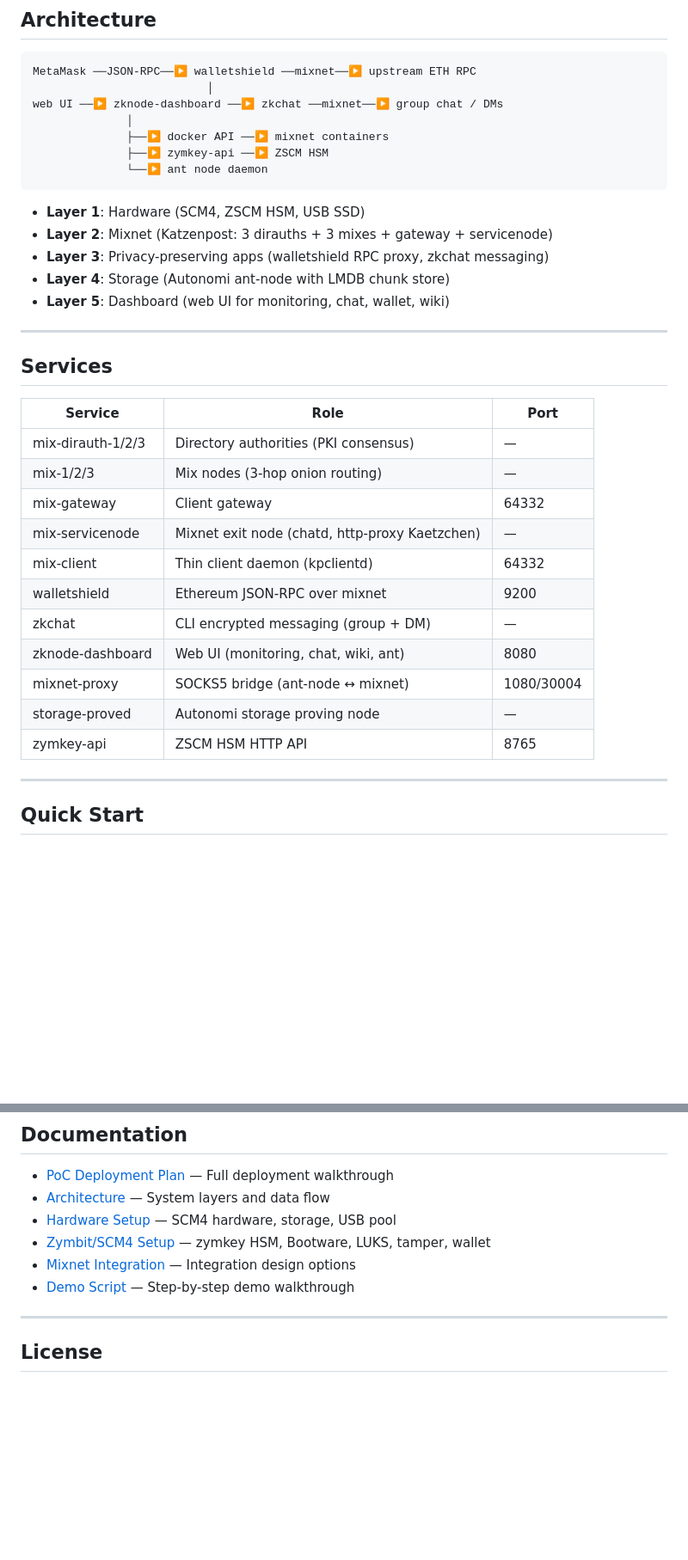
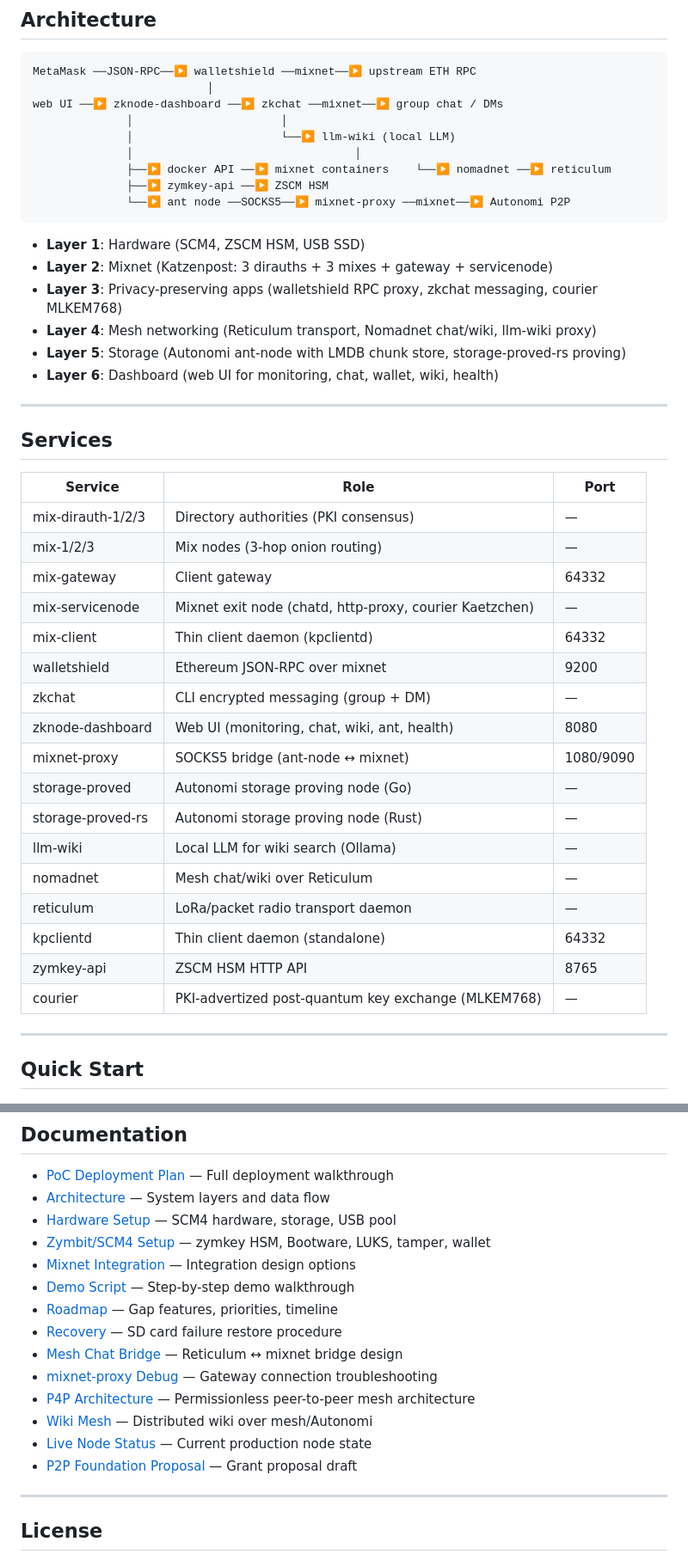
Before and after one commit to ethrx-dev/zknode-autonomi-alpha, a Markdown page: README.md, 2 parts joined by grey strips. Shown at 86% size. GitHub-like rendering; blank space fills up the shorter version.

````diff
--- a/README.md
+++ b/README.md
@@ -16,17 +16,20 @@ A self-contained anonymous Autonomi storage node that routes all P2P traffic thr
 MetaMask ──JSON-RPC──▶ walletshield ──mixnet──▶ upstream ETH RPC
                           │
 web UI ──▶ zknode-dashboard ──▶ zkchat ──mixnet──▶ group chat / DMs
-              │
-              ├──▶ docker API ──▶ mixnet containers
+              │                      │
+              │                      └──▶ llm-wiki (local LLM)
+              │                                 │
+              ├──▶ docker API ──▶ mixnet containers    └──▶ nomadnet ──▶ reticulum
               ├──▶ zymkey-api ──▶ ZSCM HSM
-              └──▶ ant node daemon
+              └──▶ ant node ──SOCKS5──▶ mixnet-proxy ──mixnet──▶ Autonomi P2P
 ```
 
 - **Layer 1**: Hardware (SCM4, ZSCM HSM, USB SSD)
 - **Layer 2**: Mixnet (Katzenpost: 3 dirauths + 3 mixes + gateway + servicenode)
-- **Layer 3**: Privacy-preserving apps (walletshield RPC proxy, zkchat messaging)
-- **Layer 4**: Storage (Autonomi ant-node with LMDB chunk store)
-- **Layer 5**: Dashboard (web UI for monitoring, chat, wallet, wiki)
+- **Layer 3**: Privacy-preserving apps (walletshield RPC proxy, zkchat messaging, courier MLKEM768)
+- **Layer 4**: Mesh networking (Reticulum transport, Nomadnet chat/wiki, llm-wiki proxy)
+- **Layer 5**: Storage (Autonomi ant-node with LMDB chunk store, storage-proved-rs proving)
+- **Layer 6**: Dashboard (web UI for monitoring, chat, wallet, wiki, health)
 
 ---
 
@@ -37,14 +40,20 @@ web UI ──▶ zknode-dashboard ──▶ zkchat ──mixnet──▶ group c
 | mix-dirauth-1/2/3 | Directory authorities (PKI consensus) | — |
 | mix-1/2/3 | Mix nodes (3-hop onion routing) | — |
 | mix-gateway | Client gateway | 64332 |
-| mix-servicenode | Mixnet exit node (chatd, http-proxy Kaetzchen) | — |
+| mix-servicenode | Mixnet exit node (chatd, http-proxy, courier Kaetzchen) | — |
 | mix-client | Thin client daemon (kpclientd) | 64332 |
 | walletshield | Ethereum JSON-RPC over mixnet | 9200 |
 | zkchat | CLI encrypted messaging (group + DM) | — |
-| zknode-dashboard | Web UI (monitoring, chat, wiki, ant) | 8080 |
-| mixnet-proxy | SOCKS5 bridge (ant-node ↔ mixnet) | 1080/30004 |
-| storage-proved | Autonomi storage proving node | — |
+| zknode-dashboard | Web UI (monitoring, chat, wiki, ant, health) | 8080 |
+| mixnet-proxy | SOCKS5 bridge (ant-node ↔ mixnet) | 1080/9090 |
+| storage-proved | Autonomi storage proving node (Go) | — |
+| storage-proved-rs | Autonomi storage proving node (Rust) | — |
+| llm-wiki | Local LLM for wiki search (Ollama) | — |
+| nomadnet | Mesh chat/wiki over Reticulum | — |
+| reticulum | LoRa/packet radio transport daemon | — |
+| kpclientd | Thin client daemon (standalone) | 64332 |
 | zymkey-api | ZSCM HSM HTTP API | 8765 |
+| courier | PKI-advertized post-quantum key exchange (MLKEM768) | — |
 
 ---
 
@@ -180,6 +238,14 @@ zknode-autonomi/
 - [Zymbit/SCM4 Setup](docs/ZYMBIT_SETUP.md) — zymkey HSM, Bootware, LUKS, tamper, wallet
 - [Mixnet Integration](docs/MIXNET_INTEGRATION.md) — Integration design options
 - [Demo Script](docs/DEMO_SCRIPT.md) — Step-by-step demo walkthrough
+- [Roadmap](docs/ROADMAP.md) — Gap features, priorities, timeline
+- [Recovery](docs/RECOVERY.md) — SD card failure restore procedure
+- [Mesh Chat Bridge](docs/ARCHITECTURE-MESH-CHAT-BRIDGE.md) — Reticulum ↔ mixnet bridge design
+- [mixnet-proxy Debug](docs/DEBUG-MIXNET-PROXY.md) — Gateway connection troubleshooting
+- [P4P Architecture](docs/P4P_ARCHITECTURE.md) — Permissionless peer-to-peer mesh architecture
+- [Wiki Mesh](docs/WIKI_MESH_ARCHITECTURE.md) — Distributed wiki over mesh/Autonomi
+- [Live Node Status](docs/LIVE_NODE_STATUS.md) — Current production node state
+- [P2P Foundation Proposal](docs/P2P_FOUNDATION_PROPOSAL.md) — Grant proposal draft
 
 ---
 
````
Also changed, not shown: other parts of README.md (+52 -3 lines), docs/ARCHITECTURE.md (+53 -37 lines).
